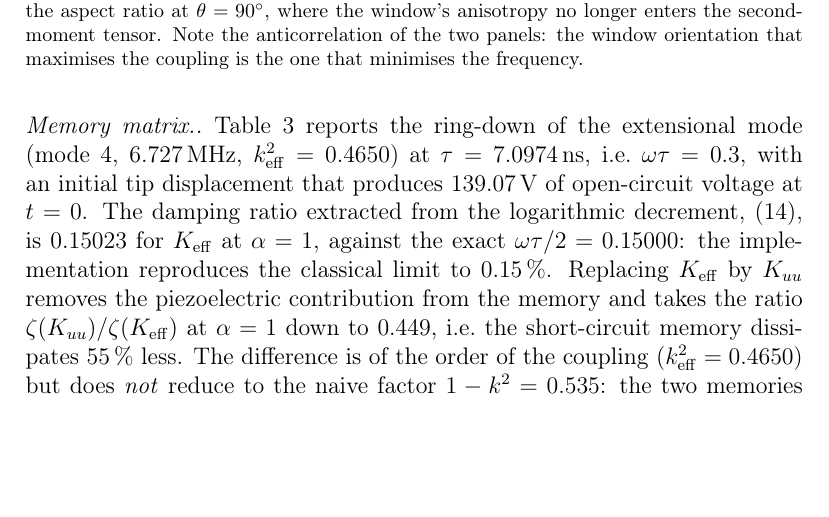
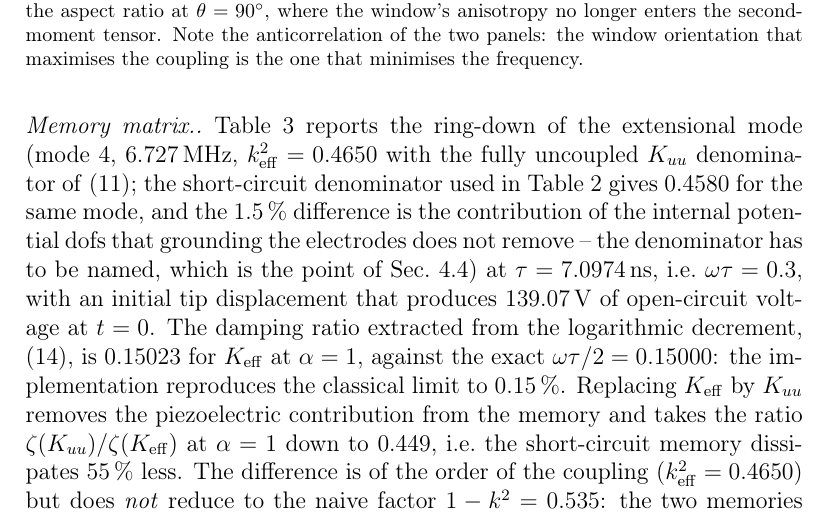
Before and after one commit to vipin-oss/NEW_FEM, a LaTeX paper (Paper_12/main.tex): part of page 15 of 27, cut so that both start at the same text, the shorter picture padded with empty space. Compiled offline with pdfLaTeX.

Commit message:
Paper_12: name the denominator behind the 0.4650/0.4580 pair in the memory section
Co-authored-by: arena-agent <297053741+arena-agent@users.noreply.github.com>

```diff
--- a/Paper_12/main.tex
+++ b/Paper_12/main.tex
@@ -734,7 +734,12 @@ frequency.  The second is \emph{implementation}: the convolution of
 only the short-circuit matrix $K_{uu}$, and the two give different damping.
 
 \paragraph{Memory matrix.}  Table~\ref{tab:S1} reports the ring-down of the
-extensional mode (mode 4, \SI{6.727}{MHz}, $k^2_{\rm eff}=0.4650$) at
+extensional mode (mode 4, \SI{6.727}{MHz}, $k^2_{\rm eff}=0.4650$ with the
+fully uncoupled $K_{uu}$ denominator of \eqref{eq:kstatic}; the short-circuit
+denominator used in Table~\ref{tab:kinematics} gives $0.4580$ for the same mode,
+and the $1.5\,\%$ difference is the contribution of the internal potential dofs
+that grounding the electrodes does not remove -- the denominator has to be
+named, which is the point of Sec.~\ref{sec:couplingcare}) at
 $\tau=\SI{7.0974}{\nano\second}$, i.e.\ $\omega\tau=0.3$, with an initial tip
 displacement that produces \SI{139.07}{\volt} of open-circuit voltage at
 $t=0$.  The damping ratio extracted from the logarithmic decrement,
```
